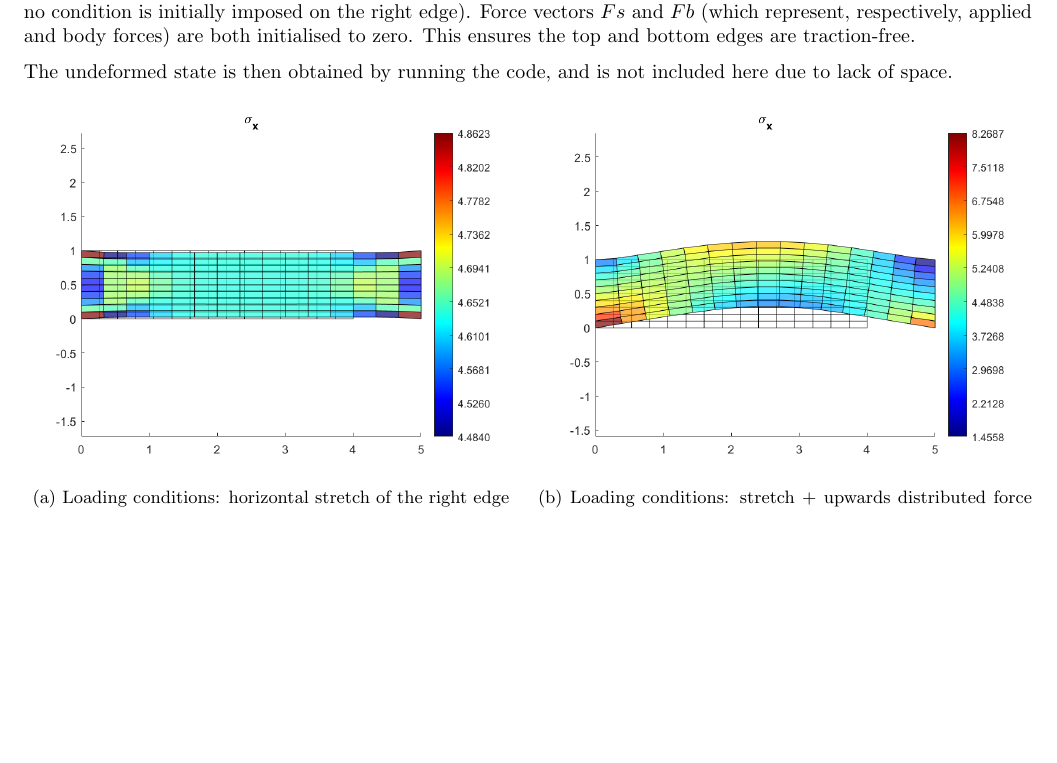
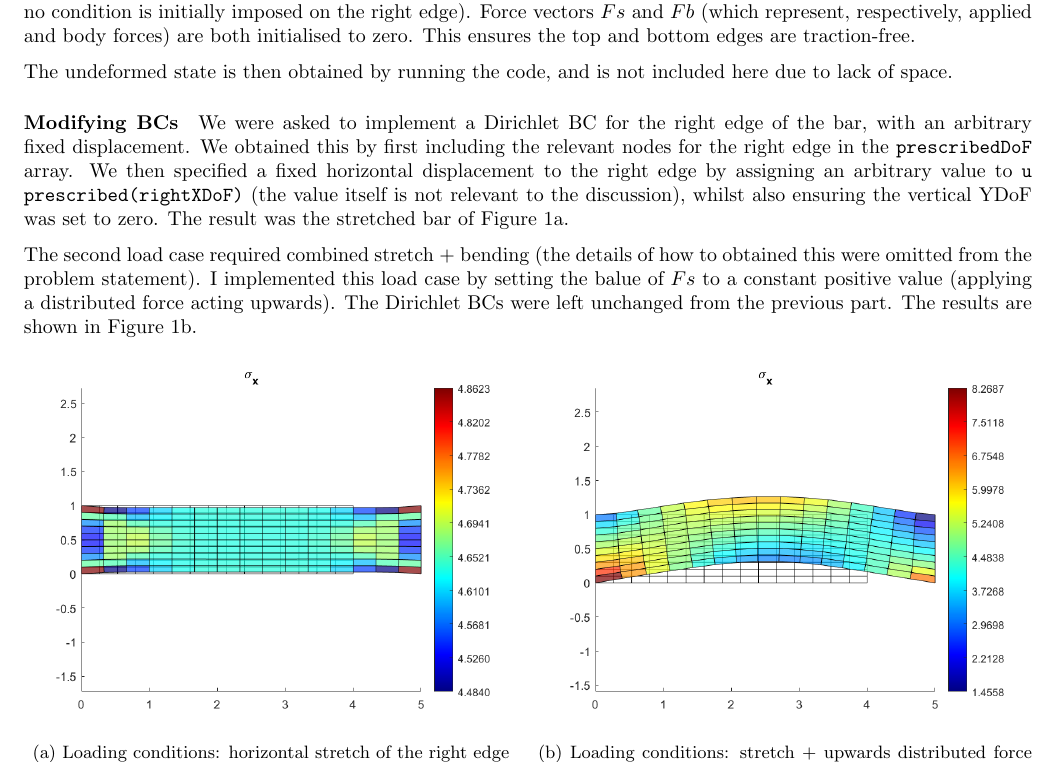
Before and after one commit to ClouD-161803/b1_finite_elements_practical, a LaTeX document (Report/report.tex): part of the page, cut so that both start at the same text, the shorter picture padded with empty space. Compiled offline with pdfLaTeX.

Commit message:
Modify report

```diff
--- a/Report/report.tex
+++ b/Report/report.tex
@@ -48,6 +48,10 @@ Values of $\sigma_x$, as well as those of all loads, deflections and scaling fac
 BCs are defined in the original codebase at lines 23-33 of \texttt{problem inc 1.m}. The code concatenates the left edges' degrees of freedom (DoFs) into the \texttt{prescribedDoF} array, which is initially fixed to provide zero displacements. This constitutes a Dirichlet boundary condition for the left edge, (note: no condition is initially imposed on the right edge). Force vectors $Fs$ and $Fb$ (which represent, respectively, applied and body forces) are both initialised to zero. This ensures the top and bottom edges are traction-free.
 
 The undeformed state is then obtained by running the code, and is not included here due to lack of space.
+\paragraph{Modifying BCs}
+We were asked to implement a Dirichlet BC for the right edge of the bar, with an arbitrary fixed displacement. We obtained this by first including the relevant nodes for the right edge in the \texttt{prescribedDoF} array. We then specified a fixed horizontal displacement to the right edge by assigning an arbitrary value to \texttt{u prescribed(rightXDoF)} (the value itself is not relevant to the discussion), whilst also ensuring the vertical YDoF was set to zero. The result was the stretched bar of Figure~\ref{fig:stretch}.
+
+The second load case required combined stretch + bending (the details of how to obtained this were omitted from the problem statement). I implemented this load case by setting the balue of $Fs$ to a constant positive value (applying a distributed force acting upwards). The Dirichlet BCs were left unchanged from the previous part. The results are shown in Figure~\ref{fig:bending}.
 %
 \begin{figure}[h]
     \centering
```
